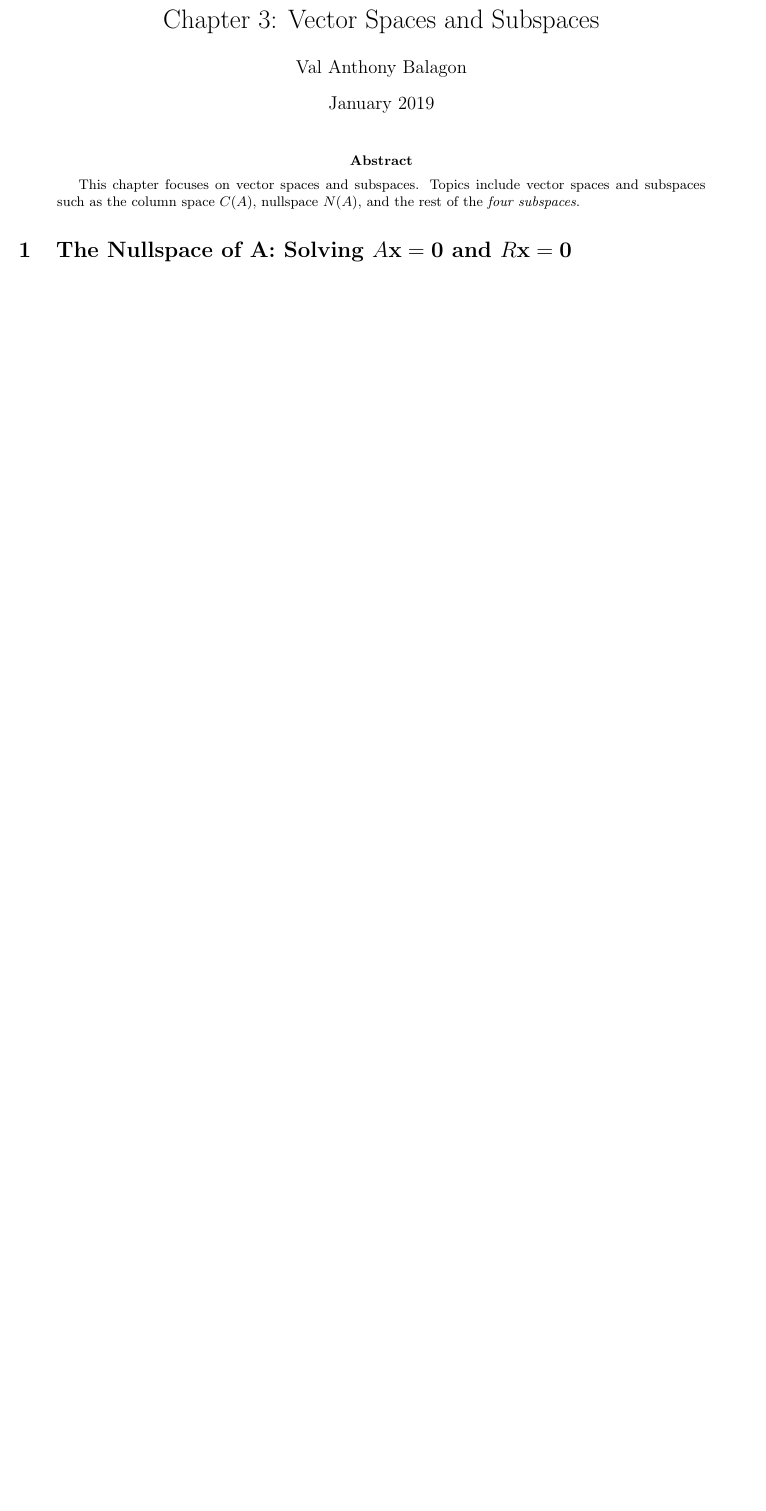
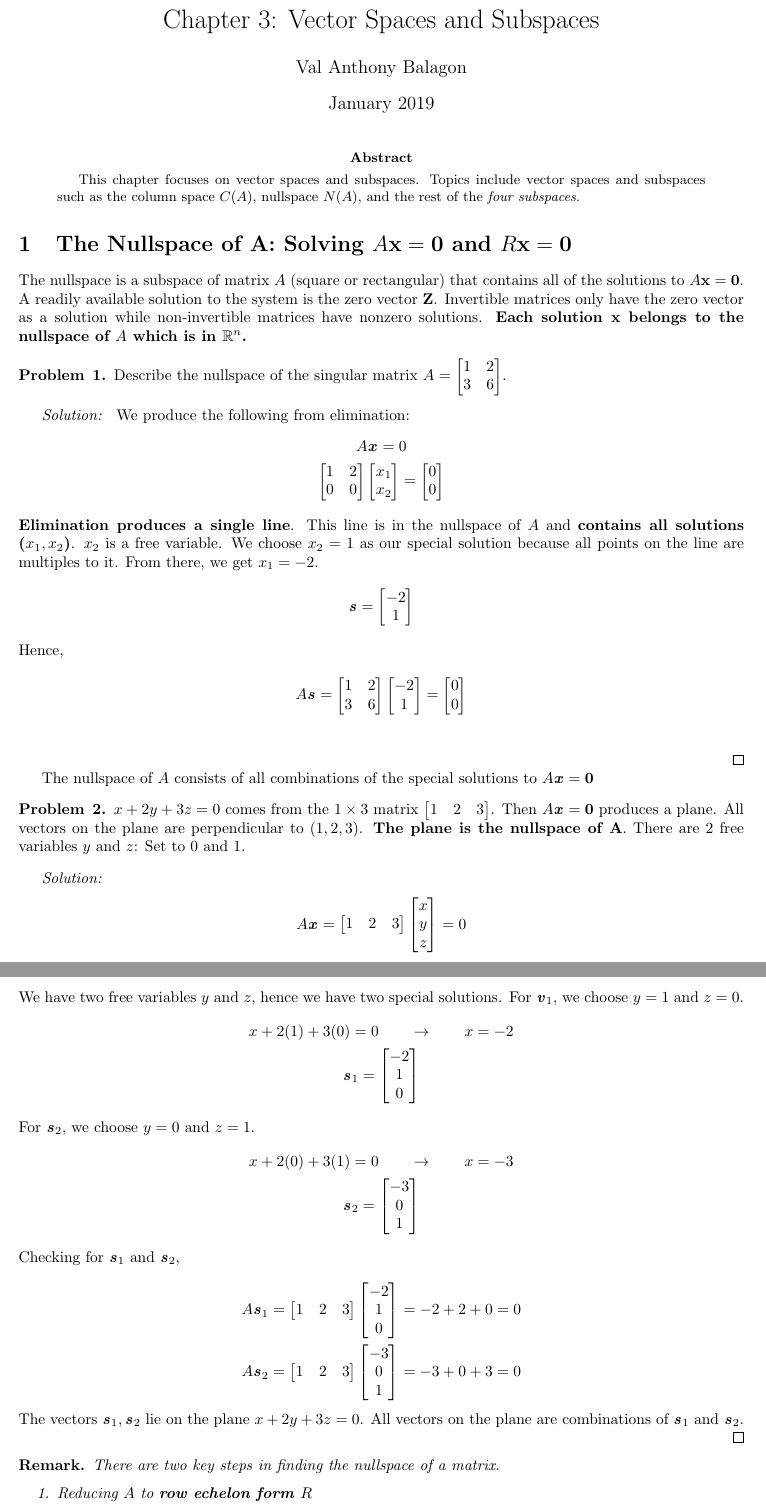
Before and after one commit to ValAnthonyB/Learning-Linear-Algebra-Through-Python, a LaTeX paper (Notes/03 Vector Space and Subspaces.tex): part of the page before the commit and two parts of pages 1 and 2 of 2 after it, the two joined at a grey line, cut so that both start at the same text, the shorter picture padded with empty space. Compiled offline with pdfLaTeX.

Commit message:
Updated with nullspaces

```diff
--- a/Notes/03 Vector Space and Subspaces.tex
+++ b/Notes/03 Vector Space and Subspaces.tex
@@ -1,6 +1,12 @@
 \documentclass[letterpaper]{article}
 \usepackage[margin=1in]{geometry}
+\usepackage{amsmath,amsthm,amssymb,amsfonts, enumitem, fancyhdr, color, comment, graphicx, environ}
+
 
 \author{Val Anthony Balagon}
 \date{January 2019}
 \title{Chapter 3: Vector Spaces and Subspaces}
+
+%User commands
+\newcommand{\R}[1]{$\mathbb{R}^{#1}$}
+\newcommand{\Vector}[1]{$\textbf{#1}$}
@@ -13 +35,98 @@
 \section{The Nullspace of A: Solving $A\textbf{x} = \textbf{0}$ and $R\textbf{x} = \textbf{0}$}
+	The nullspace is a subspace of matrix $A$ (square or rectangular) that contains all of the solutions to $A\textbf{x} = \textbf{0}$. A readily available solution to the system is the zero vector \Vector{Z}. Invertible matrices only have the zero vector as a solution while non-invertible matrices have nonzero solutions. \textbf{Each solution \Vector{x} belongs to the nullspace of $A$ which is in \R{n}.}
+
+	\begin{problem}{1}
+				Describe the nullspace of the singular matrix $A = \begin{bmatrix}
+																		1 & 2 \\
+																		3 & 6
+																		\end{bmatrix}$.
+	\end{problem}
+
+	\begin{sol}
+		We produce the following from elimination:
+		\begin{gather*}
+			A \V{x} = 0  \\
+			\begin{bmatrix}
+			1 & 2 \\
+			0 & 0
+			\end{bmatrix}\begin{bmatrix}
+								x_1 \\
+								x_2
+						\end{bmatrix} =	\begin{bmatrix}
+												0 \\
+												0
+											\end{bmatrix}
+			\intertext{\textbf{Elimination produces a single line}. This line is in the nullspace of $A$ and \textbf{contains all solutions ($x_1, x_2$)}. $x_2$ is a free variable. We choose $x_2 = 1$ as our special solution because all points on the line are multiples to it. From there, we get $x_1=-2$.}
+				\V{s} = \begin{bmatrix}
+						-2 \\
+						1
+						\end{bmatrix} \\
+			\intertext{Hence,}
+							A\V{s} = \begin{bmatrix}
+												1 & 2 \\
+												3 & 6
+											\end{bmatrix} \begin{bmatrix}
+															-2 \\
+															1
+															\end{bmatrix} = \begin{bmatrix}
+																					0 \\
+																					0
+																					\end{bmatrix} \\
+		\end{gather*}
+	\end{sol}
+
+	The nullspace of $A$ consists of all combinations of the special solutions to $A\V{x}=\textbf{0}$
+
+	\begin{problem}{2}
+		$x+2y+3z=0$ comes from the $1 \times 3$ matrix $\begin{bmatrix}
+															1 & 2 & 3
+														\end{bmatrix}$. Then $A\V{x}=\textbf{0}$ produces a plane. All vectors on the plane are perpendicular to $(1,2,3)$. \textbf{The plane is the nullspace of A}. There are 2 free variables $y$ and $z$: Set to $0$ and $1$.
+	\end{problem}
+
+	\begin{sol}
+			\begin{gather*}
+				A \V{x} = \begin{bmatrix}
+				1 & 2 & 3
+				\end{bmatrix} \begin{bmatrix}
+								x \\
+								y \\
+								z
+								\end{bmatrix} = 0
+				\intertext{We have two free variables $y$ and $z$, hence we have two special solutions. For $\textbf{\textit{v}}_1$, we choose $y=1$ and $z=0$.}
+					x + 2(1) + 3(0) = 0 \qquad \rightarrow \qquad x = -2 \\
+					\V{s}_1 = \begin{bmatrix}
+								-2 \\
+								1 \\
+								0
+							\end{bmatrix}
+				\intertext{For $\V{s}_2$, we choose $y=0$ and $z=1$. }
+					x + 2(0) + 3(1) = 0 \qquad \rightarrow \qquad x = -3 \\
+					\V{s}_2 = \begin{bmatrix}
+								-3 \\
+								0 \\
+								1
+								\end{bmatrix}
+				\intertext{Checking for $\V{s}_1$ and $\V{s}_2$,}
+					A \V{s}_1 = \begin{bmatrix}
+									1 & 2 & 3
+									\end{bmatrix} \begin{bmatrix}
+														-2 \\
+														1\\
+														0
+														\end{bmatrix} = -2 + 2 + 0 = 0 \\
+				A \V{s}_2 = \begin{bmatrix}
+								1 & 2 & 3
+								\end{bmatrix} \begin{bmatrix}
+												-3 \\
+												0 \\
+												1
+												\end{bmatrix} =	-3 + 0 + 3 = 0
+			\end{gather*}
+			The vectors $\V{s}_1, \V{s}_2$ lie on the plane $x + 2y + 3z=0$. All vectors on the plane are combinations of $\V{s}_1$ and $\V{s}_2$.
+	\end{sol}
+
+	\begin{remark}
+		There are two key steps in finding the nullspace of a matrix.
+		\begin{enumerate}
+			\item Reducing $A$ to \textbf{row echelon form $R$}
+			\item Finding the special solutions to $A\V{x}=\textbf{0}$
```
Also changed, not shown: Notes/03 Vector Space and Subspaces.pdf, Notes/03 Vector Space and Subspaces.tex (68 more changed lines), 3 other files.
